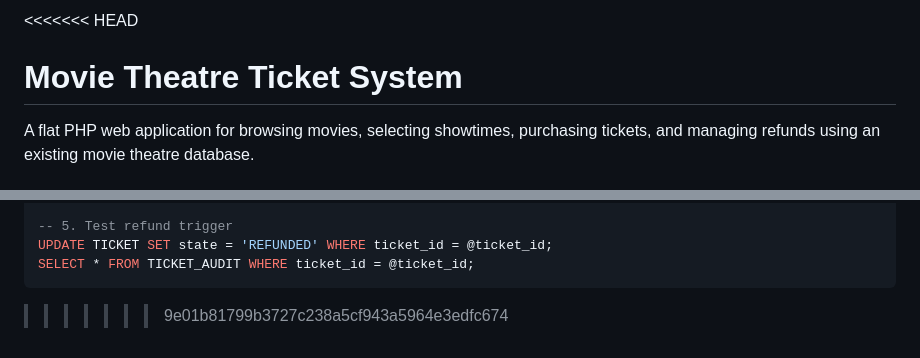
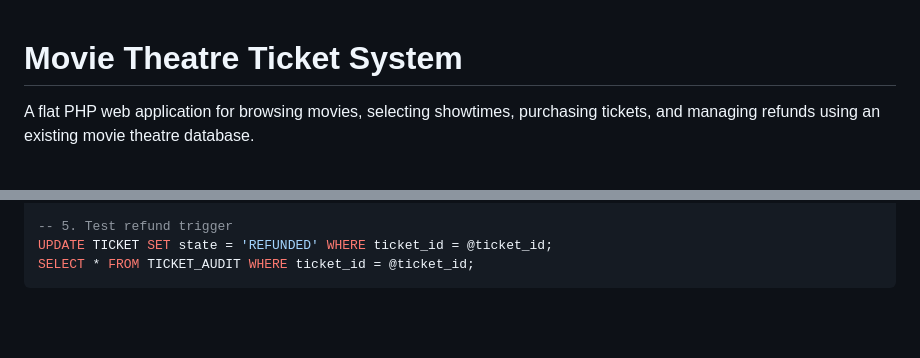
Before and after one commit to nickvibing/CPSC_332MovieRepo, a Markdown page: README.md, 2 parts joined by grey strips. Drawn GitHub-style; blank space fills up the shorter version.

Commit message:
Update README.md
Removed merge conflict markers from README.md.

````diff
--- a/README.md
+++ b/README.md
@@ -1,4 +1,3 @@
-<<<<<<< HEAD
 # Movie Theatre Ticket System
 
 A flat PHP web application for browsing movies, selecting showtimes, purchasing tickets, and managing refunds using an existing movie theatre database.
@@ -376,4 +375,3 @@ CALL sell_ticket(1, 'D', 8, 6, NULL, @ticket_id2);
 UPDATE TICKET SET state = 'REFUNDED' WHERE ticket_id = @ticket_id;
 SELECT * FROM TICKET_AUDIT WHERE ticket_id = @ticket_id;
 ```
->>>>>>> 9e01b81799b3727c238a5cf943a5964e3edfc674
````
